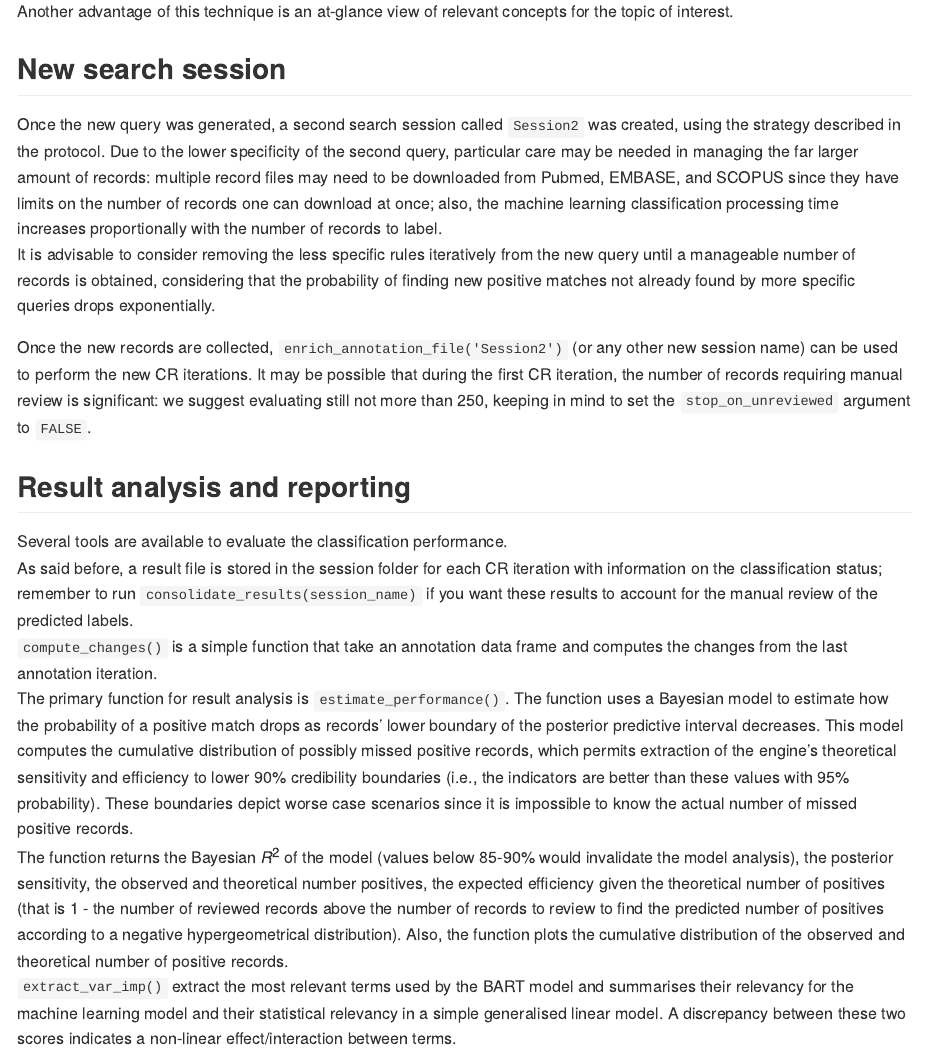
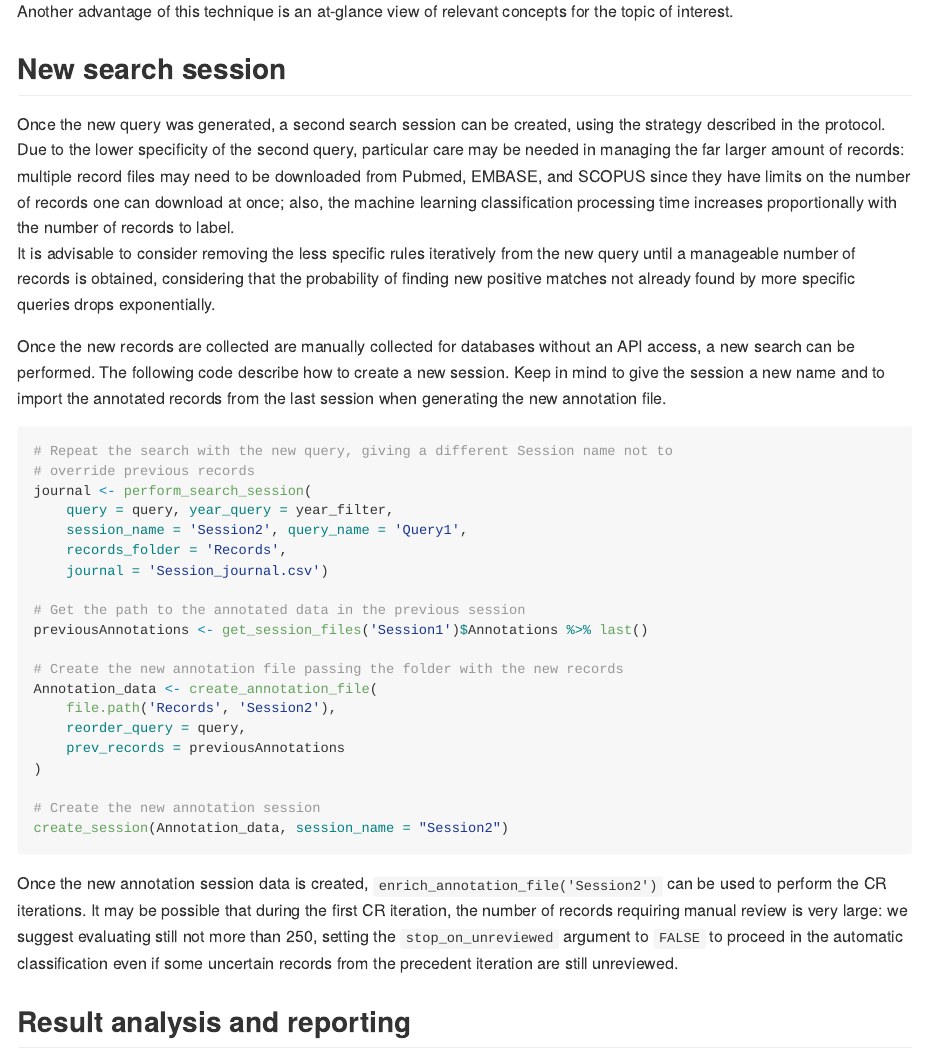
Before and after one commit to bakaburg1/BaySREn, an R Markdown document (README.Rmd): the page in a window 1100 px wide, from 8840 px down. The pictures show the output file README.md that the author committed with the source, drawn offline in the style of GitHub.

Commit message:
update "New search session" section

````diff
--- a/README.Rmd
+++ b/README.Rmd
@@ -402,15 +402,42 @@ Another advantage of this technique is an at-glance view of relevant concepts fo
 
 ## New search session
 
-Once the new query was generated, a second search session called `Session2` was created, using the strategy described in the protocol.
+Once the new query was generated, a second search session can be created, using the strategy described in the protocol.
 Due to the lower specificity of the second query, particular care may be needed in managing the far larger amount of records:
 multiple record files may need to be downloaded from Pubmed, EMBASE, and SCOPUS since they have limits on the number of records one can download at once;
 also, the machine learning classification processing time increases proportionally with the number of records to label.\
 It is advisable to consider removing the less specific rules iteratively from the new query until a manageable number of records is obtained, considering that the probability of finding new positive matches not already found by more specific queries drops exponentially.\
 
-Once the new records are collected, `enrich_annotation_file('Session2')` (or any other new session name) can be used to perform the new CR iterations.
-It may be possible that during the first CR iteration, the number of records requiring manual review is significant:
-we suggest evaluating still not more than 250, keeping in mind to set the `stop_on_unreviewed` argument to `FALSE`.
+Once the new records are collected are manually collected for databases without an API access, a new search can be performed. The following code describe how to create a new session. Keep in mind to give the session a new name and to import the annotated records from the last session when generating the new annotation file.
+
+```{r new annotation session}
+
+# Repeat the search with the new query, giving a different Session name not to
+# override previous records
+journal <- perform_search_session(
+	query = query, year_query = year_filter,
+	session_name = 'Session2', query_name = 'Query1',
+	records_folder = 'Records',
+	journal = 'Session_journal.csv')
+
+# Get the path to the annotated data in the previous session
+previousAnnotations <- get_session_files('Session1')$Annotations %>% last()
+
+# Create the new annotation file passing the folder with the new records
+Annotation_data <- create_annotation_file(
+	file.path('Records', 'Session2'),
+	reorder_query = query,
+	prev_records = previousAnnotations
+)
+
+# Create the new annotation session
+create_session(Annotation_data, session_name = "Session2")
+
+```
+
+Once the new annotation session data is created, `enrich_annotation_file('Session2')` can be used to perform the CR iterations.
+It may be possible that during the first CR iteration, the number of records requiring manual review is very large:
+we suggest evaluating still not more than 250, setting the `stop_on_unreviewed` argument to `FALSE` to proceed in the automatic classification even if some uncertain records from the precedent iteration are still unreviewed.
 
 ## Result analysis and reporting
 
````
Also changed, not shown: README.md.
